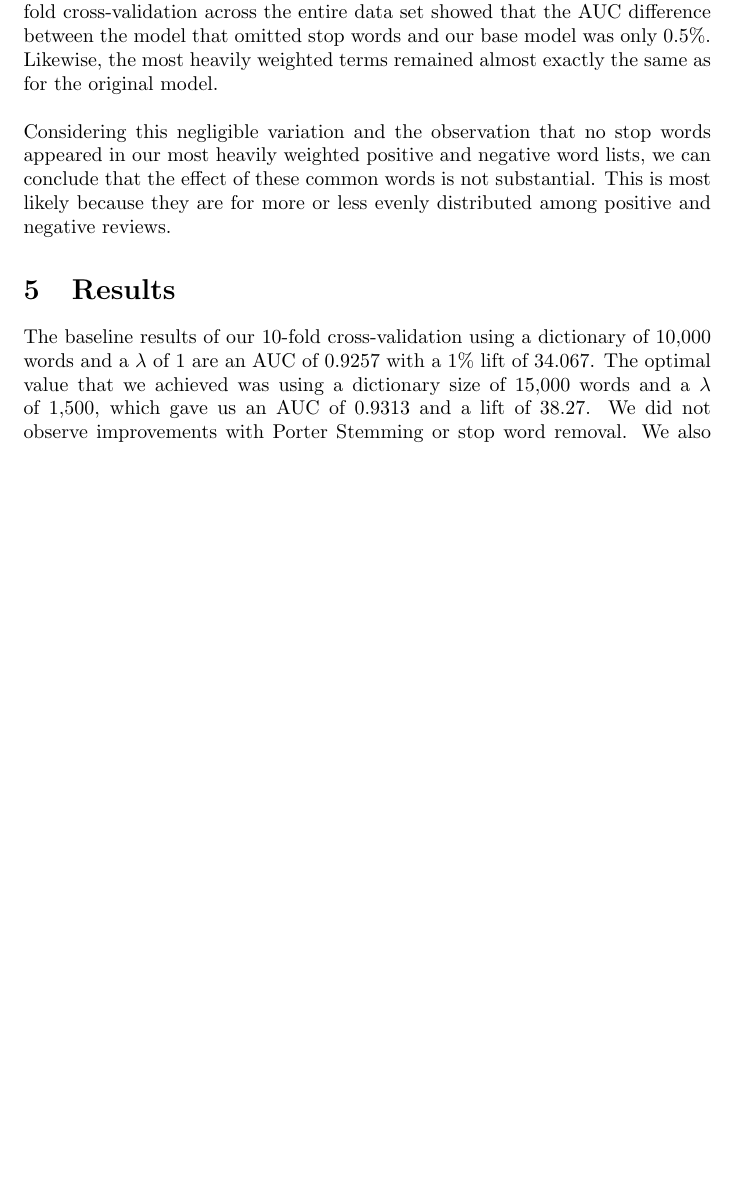
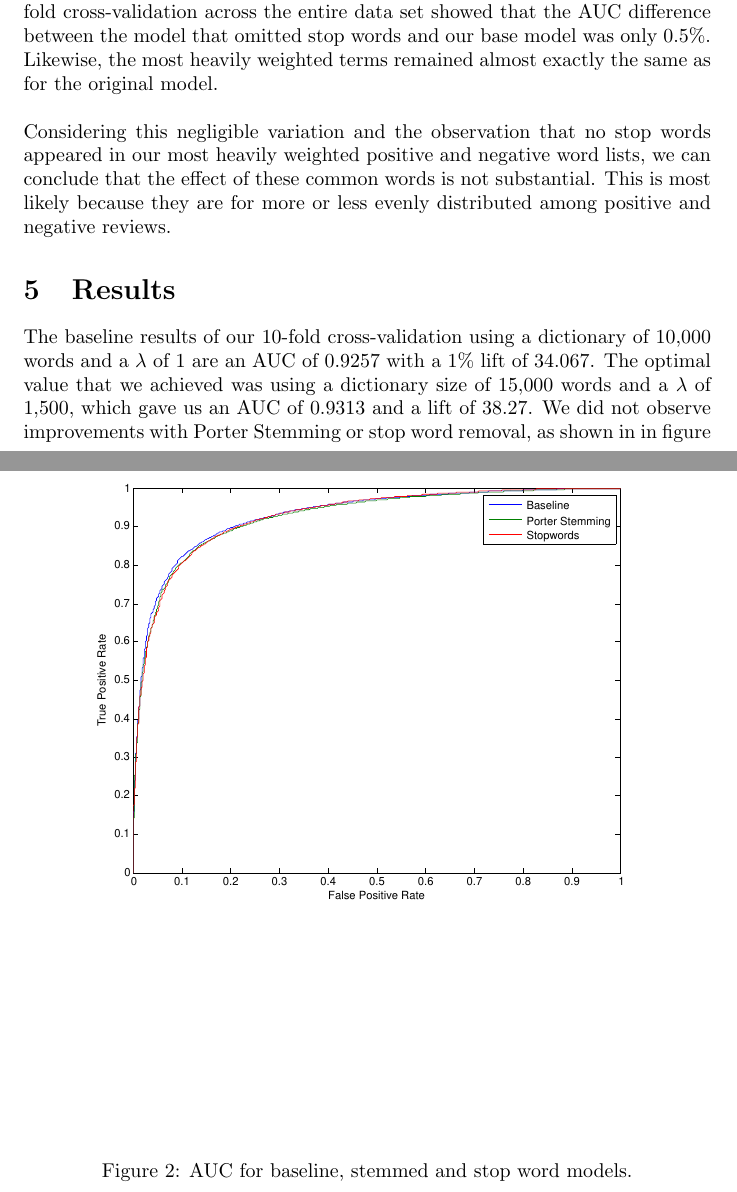
Before and after one commit to cengle/regression, a LaTeX document (docs/paper.tex): part of page 3 of 5 before the commit and two parts of pages 3 and 6 of 6 after it, the two joined at a grey line, cut so that both start at the same text, the shorter picture padded with empty space. Compiled offline with pdfLaTeX.

Commit message:
Added auc graph

```diff
--- a/docs/paper.tex
+++ b/docs/paper.tex
@@ -63,9 +63,14 @@ In order to minimize the influence of small, commonly-used words on the sentimen
 
 
 \section{Results}
-The baseline results of our 10-fold cross-validation using a dictionary of 10,000 words and a $\lambda$ of 1 are an AUC of 0.9257 with a 1\% lift of 34.067. The optimal value that we achieved was using a dictionary size of 15,000 words and a $\lambda$ of 1,500, which gave us an AUC of 0.9313 and a lift of 38.27. We did not observe improvements with Porter Stemming or stop word removal. We also believe that a larger dictionary size offers only modest improvements, as our AUC difference between using 10,000 and 15,000 words is only .0013 when using tuned $\lambda$ parameters.
+The baseline results of our 10-fold cross-validation using a dictionary of 10,000 words and a $\lambda$ of 1 are an AUC of 0.9257 with a 1\% lift of 34.067. The optimal value that we achieved was using a dictionary size of 15,000 words and a $\lambda$ of 1,500, which gave us an AUC of 0.9313 and a lift of 38.27. We did not observe improvements with Porter Stemming or stop word removal, as shown in in figure \ref{fig:auc}. We also believe that a larger dictionary size offers only modest improvements, as our AUC difference between using 10,000 and 15,000 words is only .0013 when using tuned $\lambda$ parameters.
 
-% insert plot of aucs here
+\begin{figure}[h]
+	\centering
+	\includegraphics[width=\linewidth]{files/aucs.pdf}
+	\caption{AUC for baseline, stemmed and stop word models.}
+	\label{fig:auc}
+\end{figure}
 
 \section{Analysis}
 \subsection{Top Words}
```
Also changed, not shown: docs/files/aucs.pdf (added), docs/paper.tex (2 more changed lines).
